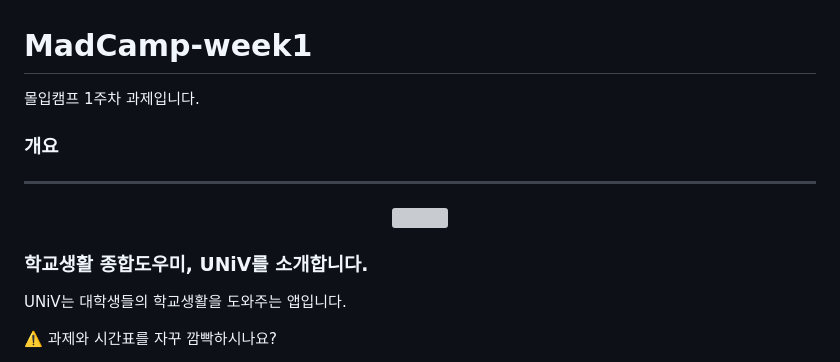
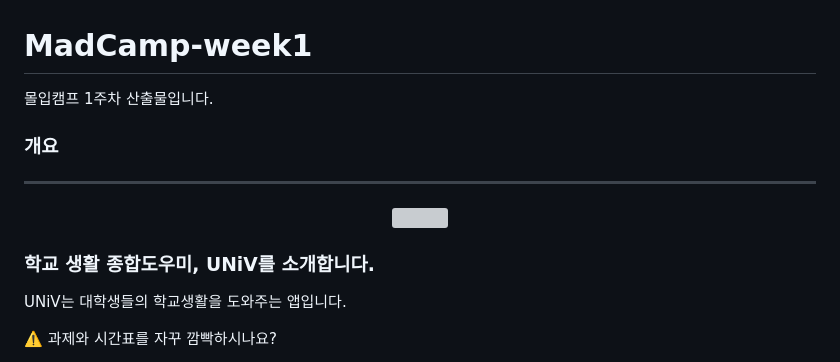
Before and after one commit to enchantee00/MadCamp-week1, a Markdown page: README.md, the part around the change printed below. Drawn GitHub-style; grey boxes are pictures that could not be loaded.

```diff
--- a/README.md
+++ b/README.md
@@ -1,5 +1,5 @@
 # MadCamp-week1
-몰입캠프 1주차 과제입니다.
+몰입캠프 1주차 산출물입니다.
 
 
 ### 개요
@@ -10,7 +10,7 @@
 </div>
 
 
-### 학교생활 종합도우미, UNiV를 소개합니다.
+### 학교 생활 종합도우미, UNiV를 소개합니다.
 
 UNiV는 대학생들의 학교생활을 도와주는 앱입니다.
 
```
Also changed, not shown: other parts of README.md (+1 -1 lines).
